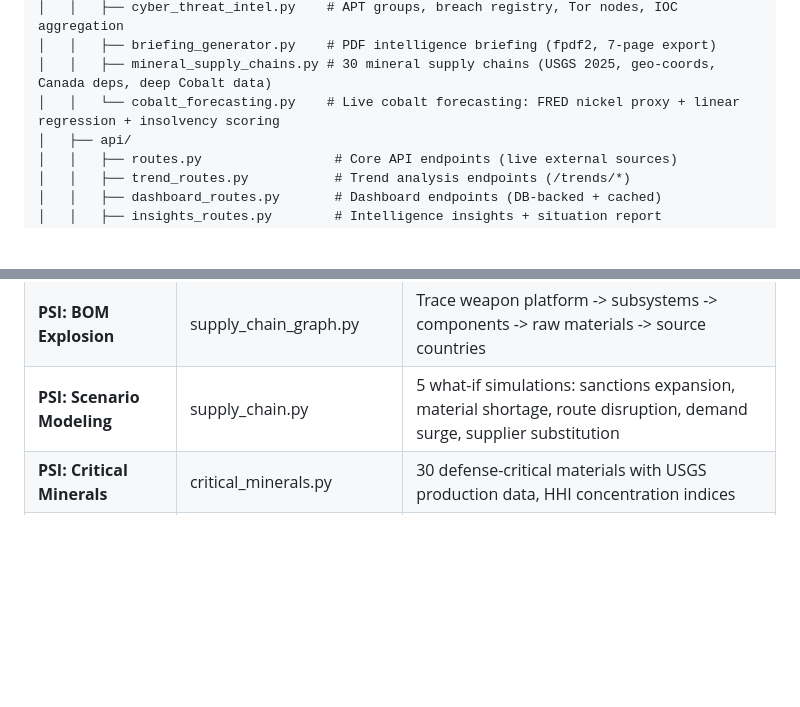
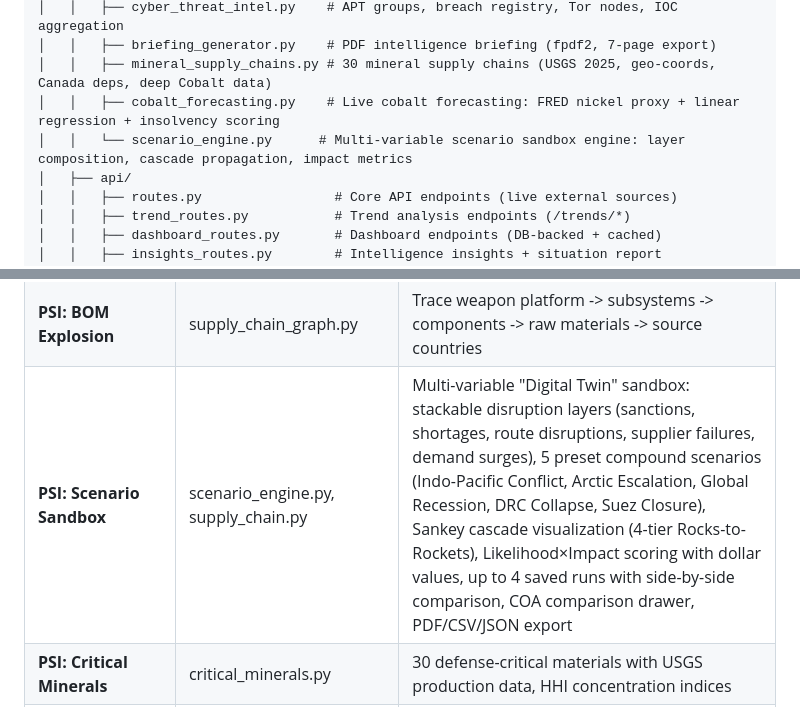
Before and after one commit to QDThead/weapons-tracker, a Markdown page: CLAUDE.md, 2 parts joined by grey strips. Rendered like a GitHub page; blank space fills up the shorter version.

Commit message:
docs: update CLAUDE.md with new Scenario Sandbox capabilities
Co-Authored-By: Claude Opus 4.6 (1M context) <noreply@anthropic.com>

```diff
--- a/CLAUDE.md
+++ b/CLAUDE.md
@@ -70,7 +70,8 @@ weapons-tracker/
 │   │   ├── cyber_threat_intel.py    # APT groups, breach registry, Tor nodes, IOC aggregation
 │   │   ├── briefing_generator.py    # PDF intelligence briefing (fpdf2, 7-page export)
 │   │   ├── mineral_supply_chains.py # 30 mineral supply chains (USGS 2025, geo-coords, Canada deps, deep Cobalt data)
-│   │   └── cobalt_forecasting.py    # Live cobalt forecasting: FRED nickel proxy + linear regression + insolvency scoring
+│   │   ├── cobalt_forecasting.py    # Live cobalt forecasting: FRED nickel proxy + linear regression + insolvency scoring
+│   │   └── scenario_engine.py      # Multi-variable scenario sandbox engine: layer composition, cascade propagation, impact metrics
 │   ├── api/
 │   │   ├── routes.py                 # Core API endpoints (live external sources)
 │   │   ├── trend_routes.py           # Trend analysis endpoints (/trends/*)
@@ -146,7 +147,7 @@ weapons-tracker/
 | **PSI: Supply Chain Risk** | supply_chain.py | 6-dimension risk scoring (concentration, sanctions, chokepoints, instability, scarcity, alternatives) |
 | **PSI: Knowledge Graph** | supply_chain_graph.py | NetworkX graph: 90 nodes (materials, components, platforms), 97 edges, BOM explosion |
 | **PSI: BOM Explosion** | supply_chain_graph.py | Trace weapon platform -> subsystems -> components -> raw materials -> source countries |
-| **PSI: Scenario Modeling** | supply_chain.py | 5 what-if simulations: sanctions expansion, material shortage, route disruption, demand surge, supplier substitution |
+| **PSI: Scenario Sandbox** | scenario_engine.py, supply_chain.py | Multi-variable "Digital Twin" sandbox: stackable disruption layers (sanctions, shortages, route disruptions, supplier failures, demand surges), 5 preset compound scenarios (Indo-Pacific Conflict, Arctic Escalation, Global Recession, DRC Collapse, Suez Closure), Sankey cascade visualization (4-tier Rocks-to-Rockets), Likelihood×Impact scoring with dollar values, up to 4 saved runs with side-by-side comparison, COA comparison drawer, PDF/CSV/JSON export |
 | **PSI: Critical Minerals** | critical_minerals.py | 30 defense-critical materials with USGS production data, HHI concentration indices |
 | **PSI: 3D Supply Globe** | mineral_supply_chains.py, globe_routes.py | CesiumJS 3D globe: 30 minerals with 4-tier flow (mine→process→component→platform), shipping routes to 5 Canadian ports, risk-colored sea lanes, entity-level 13-category DND risk taxonomy scorecards |
 | **PSI: Cobalt Deep Dive** | mineral_supply_chains.py | 9 named mines, 9 refineries, 8 defence alloys (Waspaloy/CMSX-4/Stellite), 6 shipping corridors with risk ratings, 13-cat taxonomy scores + KPIs per entity, Canada platform-engine dependencies |
```
